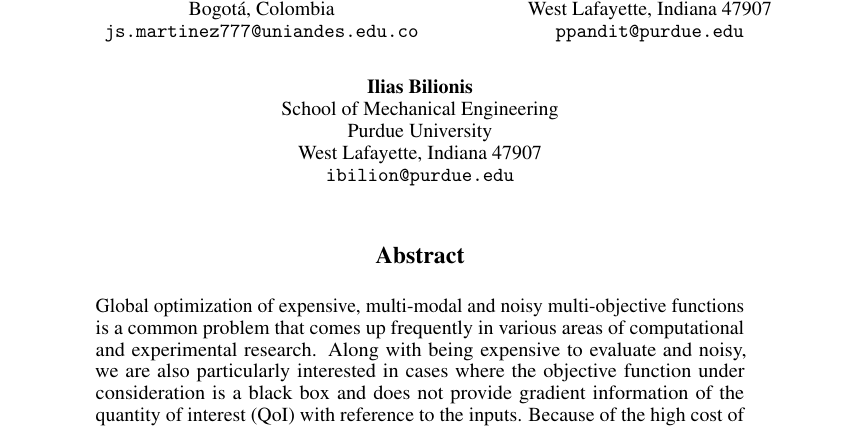
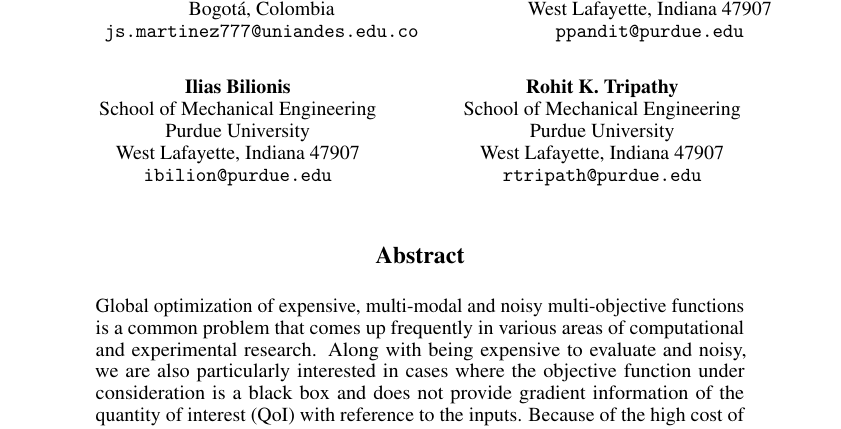
Before and after one commit to jsmarti/SURF_2016, a LaTeX problem sheet (Assignments/Week_7/paper_second_draft/Martinez_JuanSebastian_TechPaperDraft.tex): part of page 1 of 8, cut so that both start at the same text. Compiled offline with pdfLaTeX.

Commit message:
added rohit as coauthor of paper

```diff
--- a/Assignments/Week_7/paper_second_draft/Martinez_JuanSebastian_TechPaperDraft.tex
+++ b/Assignments/Week_7/paper_second_draft/Martinez_JuanSebastian_TechPaperDraft.tex
@@ -57,11 +57,12 @@
   Purdue University \\
   West Lafayette, Indiana 47907\\
   \texttt{ibilion@purdue.edu} \\
-  %% \And
-  %% Coauthor \\
-  %% Affiliation \\
-  %% Address \\
-  %% \texttt{email} \\
+  \And
+  Rohit K. Tripathy \\
+  School of Mechanical Engineering \\
+  Purdue University \\
+  West Lafayette, Indiana 47907\\
+  \texttt{rtripath@purdue.edu} \\
   %% \And
   %% Coauthor \\
   %% Affiliation \\
```
Also changed, not shown: 1 other file.
